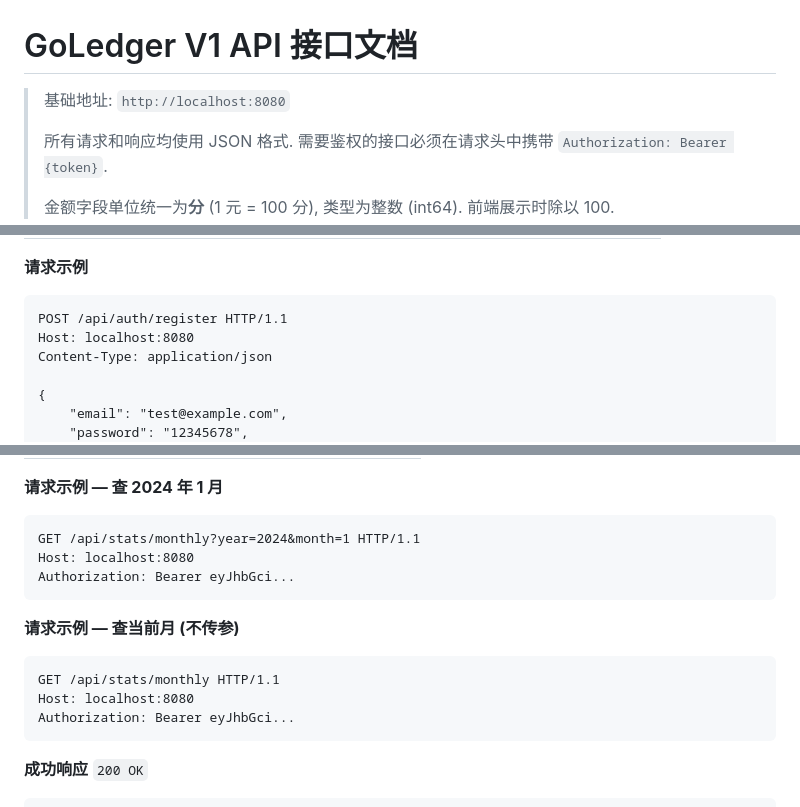
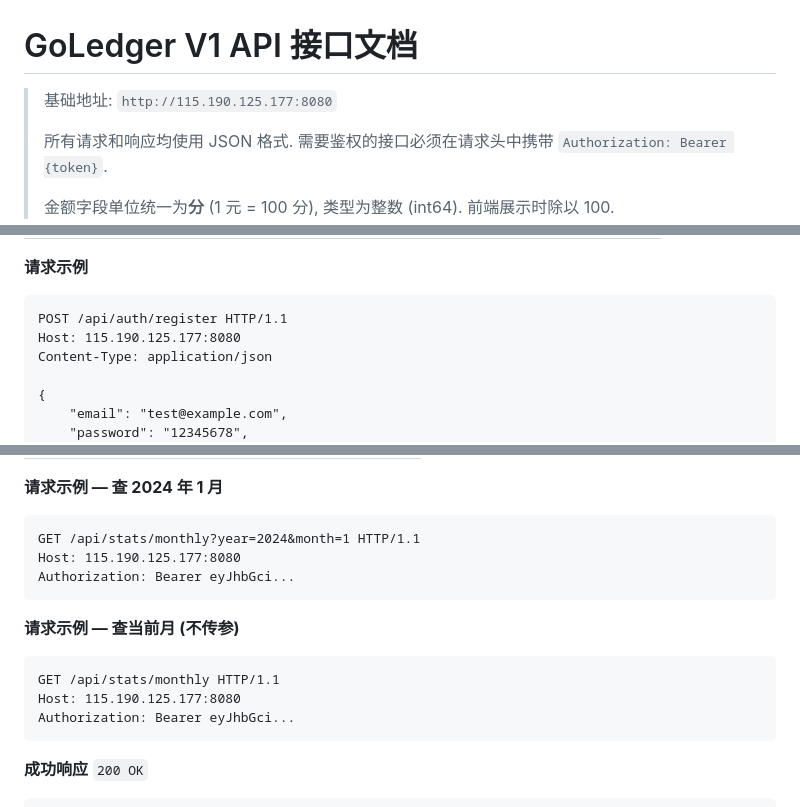
Before and after one commit to OLRainM/GoLedger, a Markdown page: api.md, 3 parts joined by grey strips. GitHub-like rendering.

````diff
--- a/api.md
+++ b/api.md
@@ -1,6 +1,6 @@
 # GoLedger V1 API 接口文档
 
-> 基础地址: `http://localhost:8080`
+> 基础地址: `http://115.190.125.177:8080`
 >
 > 所有请求和响应均使用 JSON 格式. 需要鉴权的接口必须在请求头中携带 `Authorization: Bearer {token}`.
 >
@@ -107,7 +107,7 @@ Token 有效期 7 天. 过期后需要重新登录获取.
 
 ```http
 POST /api/auth/register HTTP/1.1
-Host: localhost:8080
+Host: 115.190.125.177:8080
 Content-Type: application/json
 
 {
@@ -1090,7 +1090,7 @@ Authorization: Bearer eyJhbGci...
 
 ```http
 GET /api/stats/monthly?year=2024&month=1 HTTP/1.1
-Host: localhost:8080
+Host: 115.190.125.177:8080
 Authorization: Bearer eyJhbGci...
 ```
 
@@ -1098,7 +1098,7 @@ Authorization: Bearer eyJhbGci...
 
 ```http
 GET /api/stats/monthly HTTP/1.1
-Host: localhost:8080
+Host: 115.190.125.177:8080
 Authorization: Bearer eyJhbGci...
 ```
 
````
Also changed, not shown: other parts of api.md (+15 -15 lines), README.md (+5 -4 lines).
